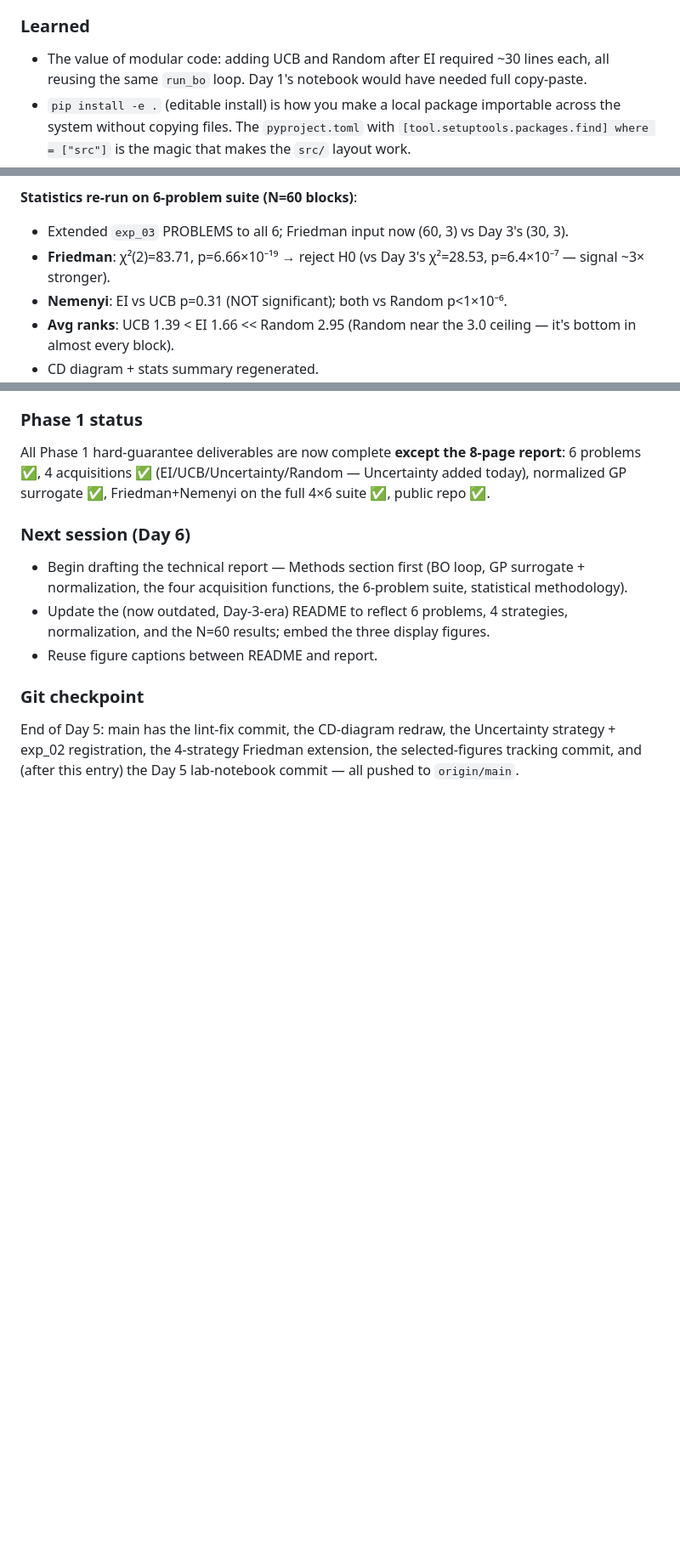
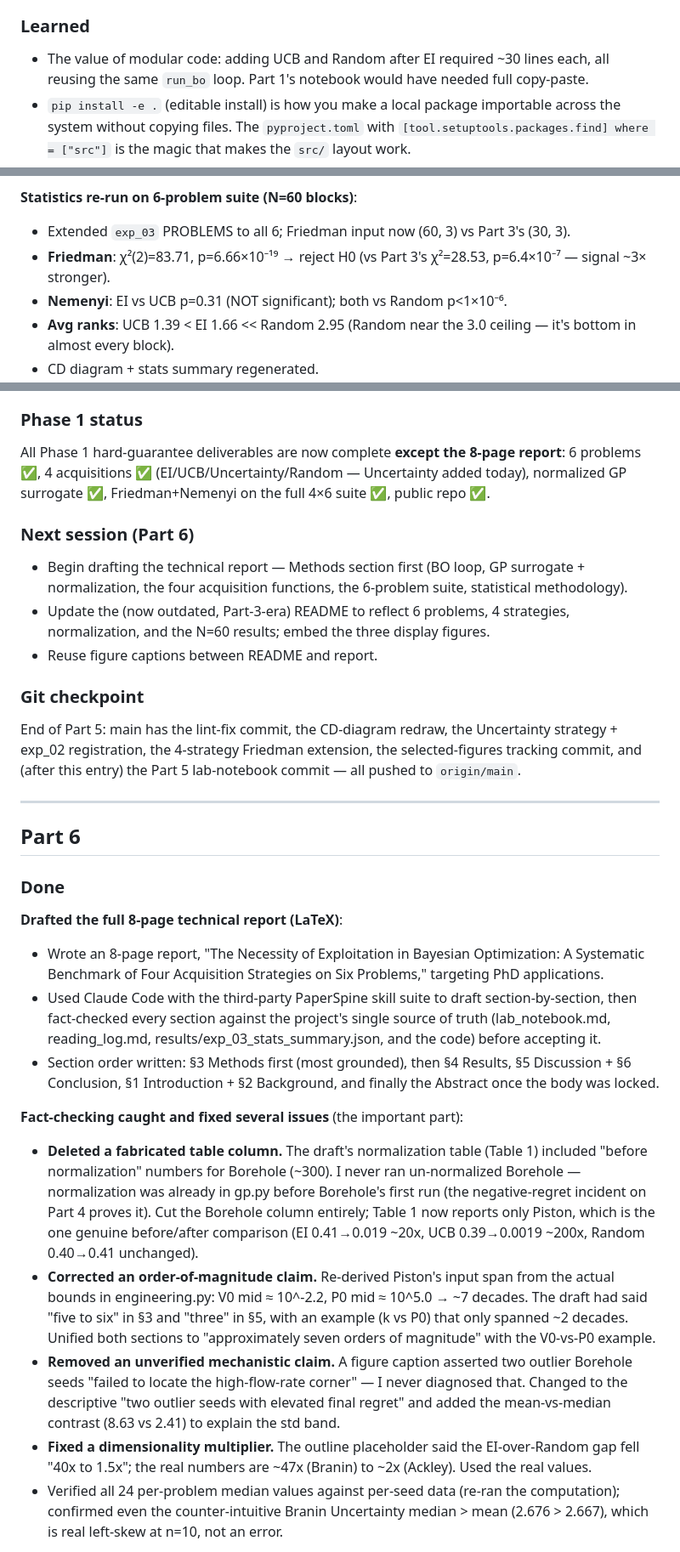
Before and after one commit to jianxhou/al-benchmark, a Markdown page: docs/lab_notebook.md, 3 parts joined by grey strips. Shown at 85% size. GitHub-like rendering; blank space fills up the shorter version.

Commit message:
Rework lab notebook

```diff
--- a/docs/lab_notebook.md
+++ b/docs/lab_notebook.md
@@ -58,7 +57,7 @@ A daily log of what I did, what I learned, and what's next.
 
 ### Learned
 
-- The value of modular code: adding UCB and Random after EI required ~30 lines each, all reusing the same `run_bo` loop. Day 1's notebook would have needed full copy-paste.
+- The value of modular code: adding UCB and Random after EI required ~30 lines each, all reusing the same `run_bo` loop. Part 1's notebook would have needed full copy-paste.
 - `pip install -e .` (editable install) is how you make a local package importable across the system without copying files. The `pyproject.toml` with `[tool.setuptools.packages.find] where = ["src"]` is the magic that makes the `src/` layout work.
 - BoTorch's `SingleTaskGP` defaults to RBF kernel with ARD (per-dimension lengthscales). Frazier recommends Matérn 5/2 — may explore as ablation in Phase 2.
 - A single seed is misleading for BO comparison. seed=42 alone said "UCB beats EI 20x"; 10 seeds said "UCB has best median but worst tail risk". Lesson learned for all future experiments.
@@ -177,8 +175,8 @@ End of Day 3: 12 commits on `main` (will be 12 after today's final commits), all
 - Final mean regret — Branin: EI 0.034/UCB 0.036/Rand 1.58; Hartmann6: 0.222/0.415/1.81; Ackley: 4.05/4.36/8.13; SixHumpCamel: 0.147/0.314/0.92; Borehole: 8.63/0.60/113.9; Piston: 0.019/0.002/0.41. BO >> Random on all six.
 
 **Statistics re-run on 6-problem suite (N=60 blocks)**:
-- Extended `exp_03` PROBLEMS to all 6; Friedman input now (60, 3) vs Day 3's (30, 3).
-- **Friedman**: χ²(2)=83.71, p=6.66×10⁻¹⁹ → reject H0 (vs Day 3's χ²=28.53, p=6.4×10⁻⁷ — signal ~3× stronger).
+- Extended `exp_03` PROBLEMS to all 6; Friedman input now (60, 3) vs Part 3's (30, 3).
+- **Friedman**: χ²(2)=83.71, p=6.66×10⁻¹⁹ → reject H0 (vs Part 3's χ²=28.53, p=6.4×10⁻⁷ — signal ~3× stronger).
 - **Nemenyi**: EI vs UCB p=0.31 (NOT significant); both vs Random p<1×10⁻⁶.
 - **Avg ranks**: UCB 1.39 < EI 1.66 << Random 2.95 (Random near the 3.0 ceiling — it's bottom in almost every block).
 - CD diagram + stats summary regenerated.
@@ -285,12 +280,31 @@ End of Day 4: main has the Piston commit, the normalization-fix commit, the 6-pr
 
 All Phase 1 hard-guarantee deliverables are now complete **except the 8-page report**: 6 problems ✅, 4 acquisitions ✅ (EI/UCB/Uncertainty/Random — Uncertainty added today), normalized GP surrogate ✅, Friedman+Nemenyi on the full 4×6 suite ✅, public repo ✅.
 
-### Next session (Day 6)
+### Next session (Part 6)
 
 - Begin drafting the technical report — Methods section first (BO loop, GP surrogate + normalization, the four acquisition functions, the 6-problem suite, statistical methodology).
-- Update the (now outdated, Day-3-era) README to reflect 6 problems, 4 strategies, normalization, and the N=60 results; embed the three display figures.
+- Update the (now outdated, Part-3-era) README to reflect 6 problems, 4 strategies, normalization, and the N=60 results; embed the three display figures.
 - Reuse figure captions between README and report.
 
 ### Git checkpoint
 
-End of Day 5: main has the lint-fix commit, the CD-diagram redraw, the Uncertainty strategy + exp_02 registration, the 4-strategy Friedman extension, the selected-figures tracking commit, and (after this entry) the Day 5 lab-notebook commit — all pushed to `origin/main`.
+End of Part 5: main has the lint-fix commit, the CD-diagram redraw, the Uncertainty strategy + exp_02 registration, the 4-strategy Friedman extension, the selected-figures tracking commit, and (after this entry) the Part 5 lab-notebook commit — all pushed to `origin/main`.
+
+---
+
+## Part 6
+
+### Done
+
+**Drafted the full 8-page technical report (LaTeX)**:
+- Wrote an 8-page report, "The Necessity of Exploitation in Bayesian Optimization: A Systematic Benchmark of Four Acquisition Strategies on Six Problems," targeting PhD applications.
+- Used Claude Code with the third-party PaperSpine skill suite to draft section-by-section, then fact-checked every section against the project's single source of truth (lab_notebook.md, reading_log.md, results/exp_03_stats_summary.json, and the code) before accepting it.
+- Section order written: §3 Methods first (most grounded), then §4 Results, §5 Discussion + §6 Conclusion, §1 Introduction + §2 Background, and finally the Abstract once the body was locked.
+
+**Fact-checking caught and fixed several issues** (the important part):
+- **Deleted a fabricated table column.** The draft's normalization table (Table 1) included "before normalization" numbers for Borehole (~300). I never ran un-normalized Borehole — normalization was already in gp.py before Borehole's first run (the negative-regret incident on Part 4 proves it). Cut the Borehole column entirely; Table 1 now reports only Piston, which is the one genuine before/after comparison (EI 0.41→0.019 ~20x, UCB 0.39→0.0019 ~200x, Random 0.40→0.41 unchanged).
+- **Corrected an order-of-magnitude claim.** Re-derived Piston's input span from the actual bounds in engineering.py: V0 mid ≈ 10^-2.2, P0 mid ≈ 10^5.0 → ~7 decades. The draft had said "five to six" in §3 and "three" in §5, with an example (k vs P0) that only spanned ~2 decades. Unified both sections to "approximately seven orders of magnitude" with the V0-vs-P0 example.
+- **Removed an unverified mechanistic claim.** A figure caption asserted two outlier Borehole seeds "failed to locate the high-flow-rate corner" — I never diagnosed that. Changed to the descriptive "two outlier seeds with elevated final regret" and added the mean-vs-median contrast (8.63 vs 2.41) to explain the std band.
+- **Fixed a dimensionality multiplier.** The outline placeholder said the EI-over-Random gap fell "40x to 1.5x"; the real numbers are ~47x (Branin) to ~2x (Ackley). Used the real values.
+- Verified all 24 per-problem median values against per-seed data (re-ran the computation); confirmed even the counter-intuitive Branin Uncertainty median > mean (2.676 > 2.667), which is real left-skew at n=10, not an error.
+
```
Also changed, not shown: other parts of docs/lab_notebook.md (+56 -25 lines).
